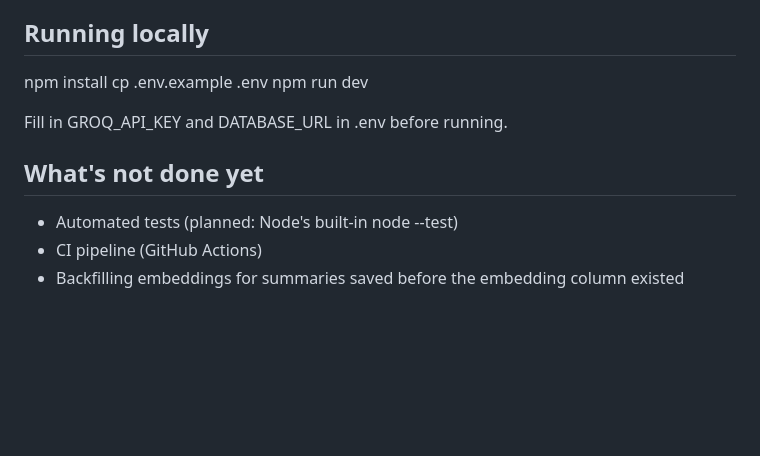
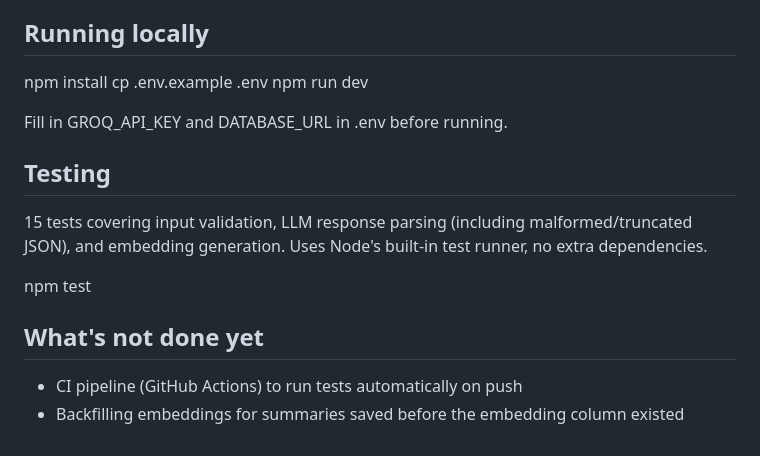
Before and after one commit to sdey21908-hub/voxsage, a Markdown page: README.md, the part around the change. Drawn GitHub-style; blank space fills up the shorter version.

Commit message:
Update README: reflect completed test suite, accurate remaining work list

```diff
--- a/README.md
+++ b/README.md
@@ -83,8 +83,13 @@ npm run dev
 
 Fill in GROQ_API_KEY and DATABASE_URL in .env before running.
 
+## Testing
+
+15 tests covering input validation, LLM response parsing (including malformed/truncated JSON), and embedding generation. Uses Node's built-in test runner, no extra dependencies.
+
+npm test
+
 ## What's not done yet
 
-- Automated tests (planned: Node's built-in node --test)
-- CI pipeline (GitHub Actions)
+- CI pipeline (GitHub Actions) to run tests automatically on push
 - Backfilling embeddings for summaries saved before the embedding column existed
```
